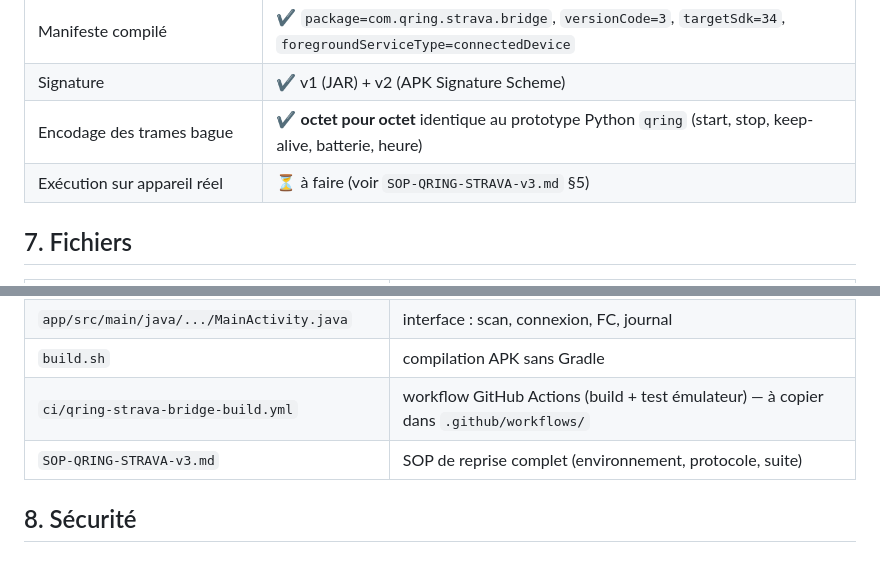
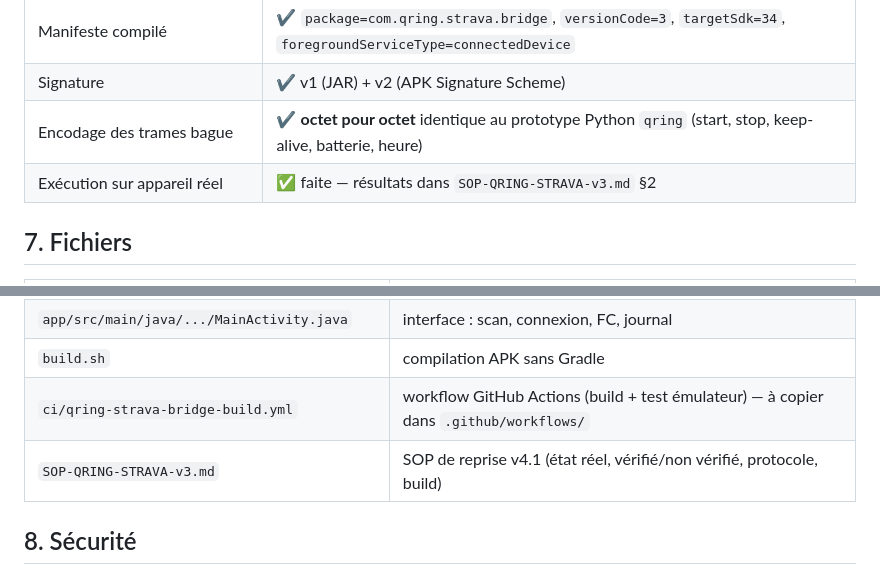
Before and after one commit to J055ELIN/Tomtom, a Markdown page: qring-strava-bridge/README.md, 2 parts joined by grey strips. Drawn GitHub-style.

Commit message:
SOP mis a jour pour la v4.1: etat reel, tableau verifie/non verifie, modes d'usage, liaison Strava, validation
Co-authored-by: arena-agent <297053741+arena-agent@users.noreply.github.com>

```diff
--- a/qring-strava-bridge/README.md
+++ b/qring-strava-bridge/README.md
@@ -336,7 +336,7 @@ Le projet reste également ouvrable dans **Android Studio** (`settings.gradle`,
 | Manifeste compilé | ✔ `package=com.qring.strava.bridge`, `versionCode=3`, `targetSdk=34`, `foregroundServiceType=connectedDevice` |
 | Signature | ✔ v1 (JAR) + v2 (APK Signature Scheme) |
 | Encodage des trames bague | ✔ **octet pour octet** identique au prototype Python `qring` (start, stop, keep-alive, batterie, heure) |
-| Exécution sur appareil réel | ⏳ à faire (voir `SOP-QRING-STRAVA-v3.md` §5) |
+| Exécution sur appareil réel | ✅ faite — résultats dans `SOP-QRING-STRAVA-v3.md` §2 |
 
 ## 7. Fichiers
 
@@ -348,7 +348,7 @@ Le projet reste également ouvrable dans **Android Studio** (`settings.gradle`,
 | `app/src/main/java/.../MainActivity.java` | interface : scan, connexion, FC, journal |
 | `build.sh` | compilation APK sans Gradle |
 | `ci/qring-strava-bridge-build.yml` | workflow GitHub Actions (build + test émulateur) — à copier dans `.github/workflows/` |
-| `SOP-QRING-STRAVA-v3.md` | SOP de reprise complet (environnement, protocole, suite) |
+| `SOP-QRING-STRAVA-v3.md` | SOP de reprise v4.1 (état réel, vérifié/non vérifié, protocole, build) |
 
 ## 8. Sécurité
 
```
Also changed, not shown: qring-strava-bridge/SOP-QRING-STRAVA-v3.md (+180 -140 lines).
